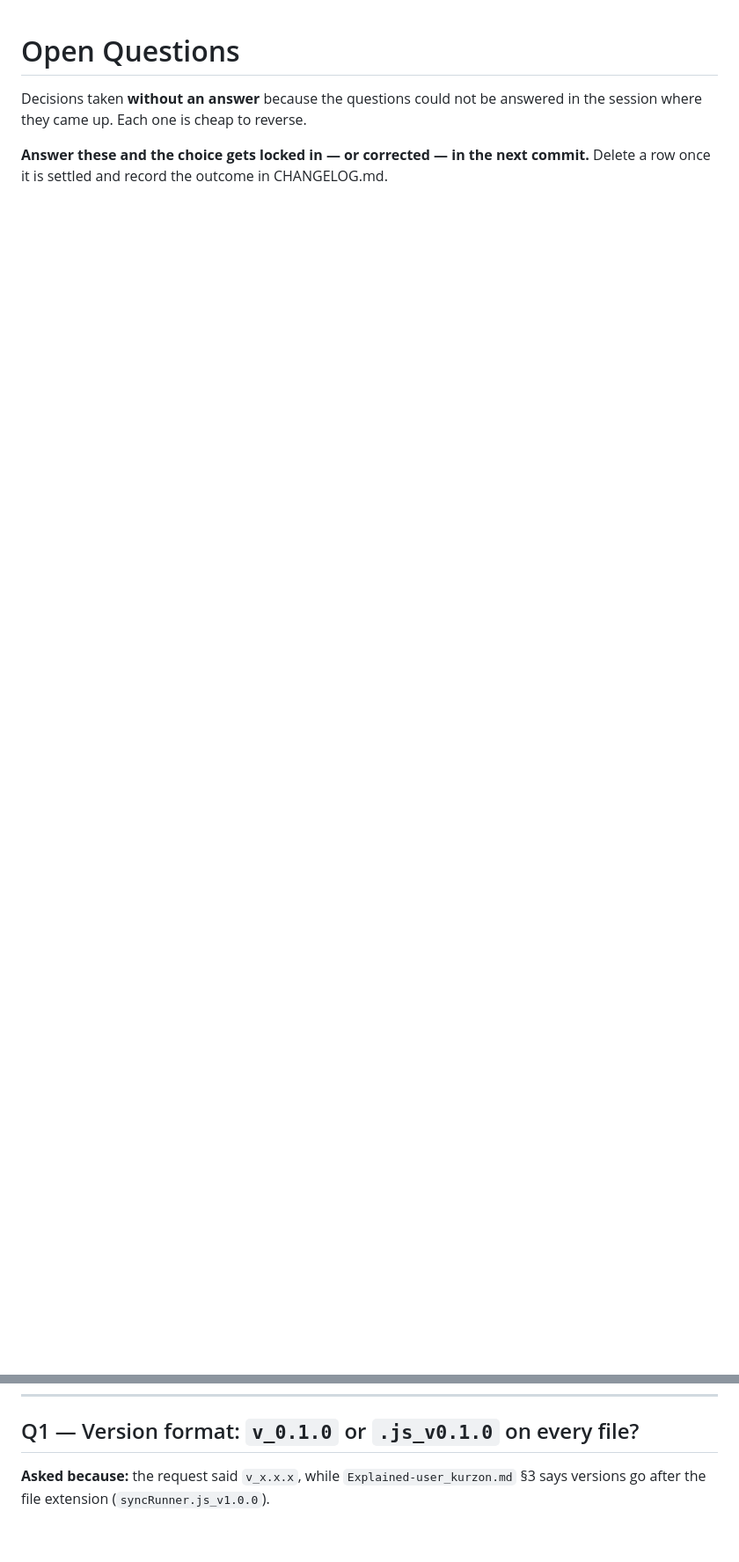
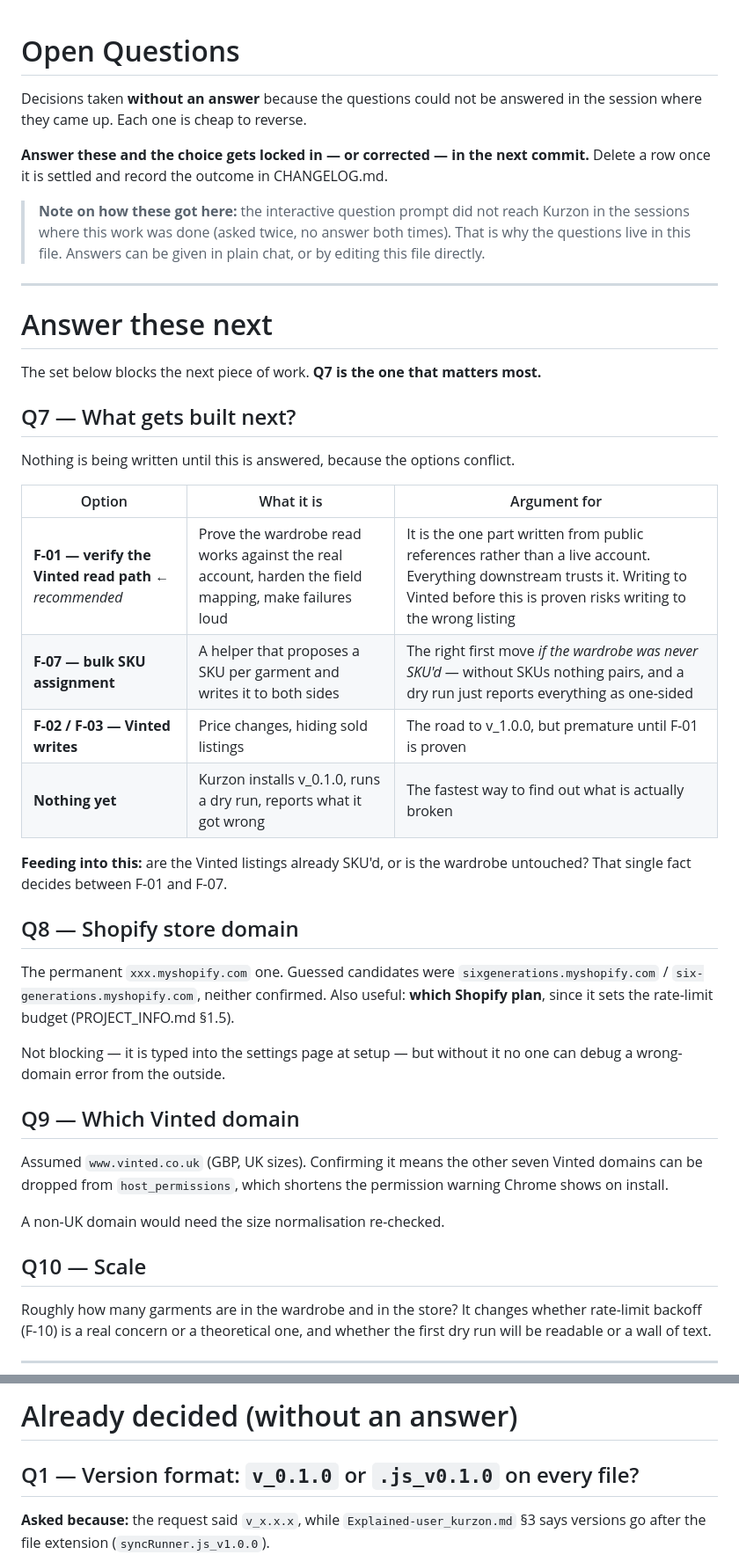
Before and after one commit to kurzonmorris/sixgenerations-extension, a Markdown page: docs/OPEN_QUESTIONS.md, 2 parts joined by grey strips. Shown at 88% size. Rendered like a GitHub page; blank space fills up the shorter version.

Commit message:
Add the next set of open questions (Q7-Q10)
The interactive question prompt does not reach Kurzon in these sessions, so
the questions live in the repo instead of the chat. Q7 blocks the next piece
of work: whether to verify the Vinted read path, build bulk SKU assignment,
start Vinted writes, or wait for a real dry run.

Co-Authored-By: Claude Opus 5 <noreply@anthropic.com>
Claude-Session: https://claude.ai/code/session_012Q9H92DMKVnoAHHwLkw87z

```diff
--- a/docs/OPEN_QUESTIONS.md
+++ b/docs/OPEN_QUESTIONS.md
@@ -6,7 +6,58 @@ answered in the session where they came up. Each one is cheap to reverse.
 **Answer these and the choice gets locked in — or corrected — in the next
 commit.** Delete a row once it is settled and record the outcome in CHANGELOG.md.
 
+> **Note on how these got here:** the interactive question prompt did not reach
+> Kurzon in the sessions where this work was done (asked twice, no answer both
+> times). That is why the questions live in this file. Answers can be given in
+> plain chat, or by editing this file directly.
+
 ---
+
+# Answer these next
+
+The set below blocks the next piece of work. **Q7 is the one that matters most.**
+
+## Q7 — What gets built next?
+
+Nothing is being written until this is answered, because the options conflict.
+
+| Option | What it is | Argument for |
+|---|---|---|
+| **F-01 — verify the Vinted read path** ← *recommended* | Prove the wardrobe read works against the real account, harden the field mapping, make failures loud | It is the one part written from public references rather than a live account. Everything downstream trusts it. Writing to Vinted before this is proven risks writing to the wrong listing |
+| **F-07 — bulk SKU assignment** | A helper that proposes a SKU per garment and writes it to both sides | The right first move *if the wardrobe was never SKU'd* — without SKUs nothing pairs, and a dry run just reports everything as one-sided |
+| **F-02 / F-03 — Vinted writes** | Price changes, hiding sold listings | The road to v_1.0.0, but premature until F-01 is proven |
+| **Nothing yet** | Kurzon installs v_0.1.0, runs a dry run, reports what it got wrong | The fastest way to find out what is actually broken |
+
+**Feeding into this:** are the Vinted listings already SKU'd, or is the wardrobe
+untouched? That single fact decides between F-01 and F-07.
+
+## Q8 — Shopify store domain
+
+The permanent `xxx.myshopify.com` one. Guessed candidates were
+`sixgenerations.myshopify.com` / `six-generations.myshopify.com`, neither
+confirmed. Also useful: **which Shopify plan**, since it sets the rate-limit
+budget (PROJECT_INFO.md §1.5).
+
+Not blocking — it is typed into the settings page at setup — but without it no
+one can debug a wrong-domain error from the outside.
+
+## Q9 — Which Vinted domain
+
+Assumed `www.vinted.co.uk` (GBP, UK sizes). Confirming it means the other seven
+Vinted domains can be dropped from `host_permissions`, which shortens the
+permission warning Chrome shows on install.
+
+A non-UK domain would need the size normalisation re-checked.
+
+## Q10 — Scale
+
+Roughly how many garments are in the wardrobe and in the store? It changes
+whether rate-limit backoff (F-10) is a real concern or a theoretical one, and
+whether the first dry run will be readable or a wall of text.
+
+---
+
+# Already decided (without an answer)
 
 ## Q1 — Version format: `v_0.1.0` or `.js_v0.1.0` on every file?
 
```
